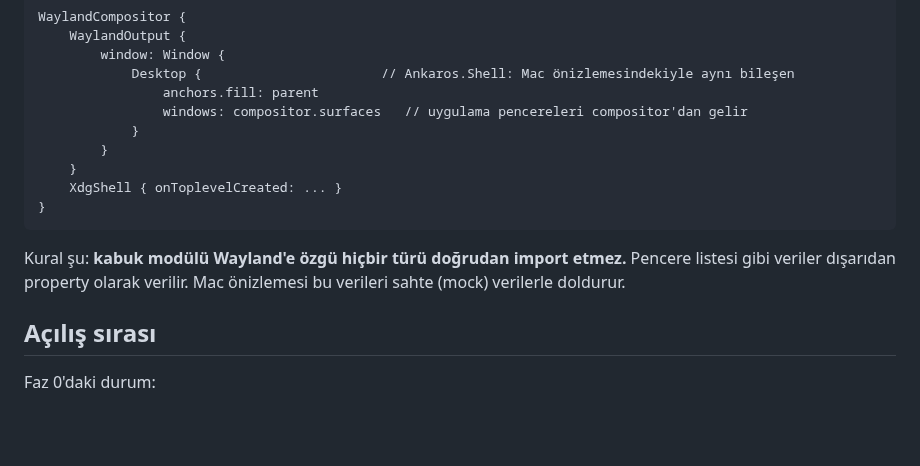
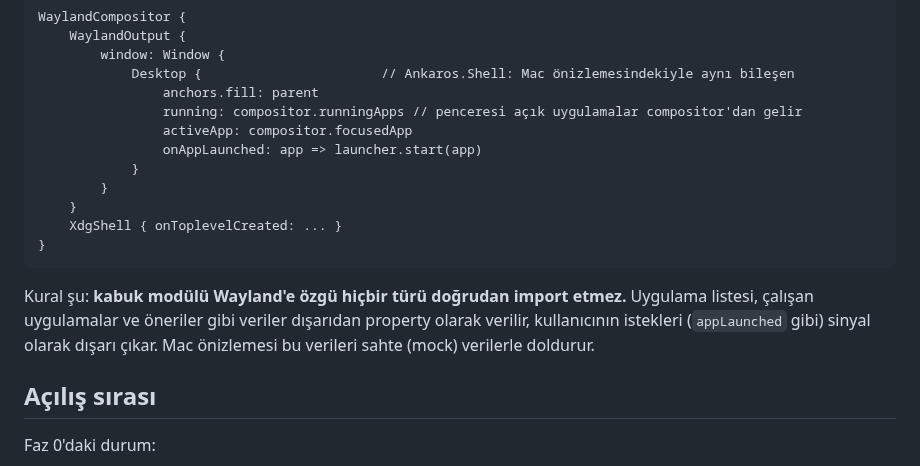
Before and after one commit to DyrALT/ankaros, a Markdown page: docs/mimari.md, the part around the change. Drawn GitHub-style; blank space fills up the shorter version.

````diff
--- a/docs/mimari.md
+++ b/docs/mimari.md
@@ -41,7 +41,9 @@ WaylandCompositor {
         window: Window {
             Desktop {                       // Ankaros.Shell: Mac önizlemesindekiyle aynı bileşen
                 anchors.fill: parent
-                windows: compositor.surfaces   // uygulama pencereleri compositor'dan gelir
+                running: compositor.runningApps // penceresi açık uygulamalar compositor'dan gelir
+                activeApp: compositor.focusedApp
+                onAppLaunched: app => launcher.start(app)
             }
         }
     }
@@ -49,8 +51,9 @@ WaylandCompositor {
 }
 ```
 
-Kural şu: **kabuk modülü Wayland'e özgü hiçbir türü doğrudan import etmez.** Pencere listesi gibi
-veriler dışarıdan property olarak verilir. Mac önizlemesi bu verileri sahte (mock) verilerle doldurur.
+Kural şu: **kabuk modülü Wayland'e özgü hiçbir türü doğrudan import etmez.** Uygulama listesi, çalışan
+uygulamalar ve öneriler gibi veriler dışarıdan property olarak verilir, kullanıcının istekleri
+(`appLaunched` gibi) sinyal olarak dışarı çıkar. Mac önizlemesi bu verileri sahte (mock) verilerle doldurur.
 
 ## Açılış sırası
 
````
Also changed, not shown: CHANGELOG.md (+3 -2 lines), docs/tasarim-akisi.md (+36 -15 lines), docs/gorseller/kabuk-acik.png, docs/gorseller/kabuk-koyu-baslatici.png.
